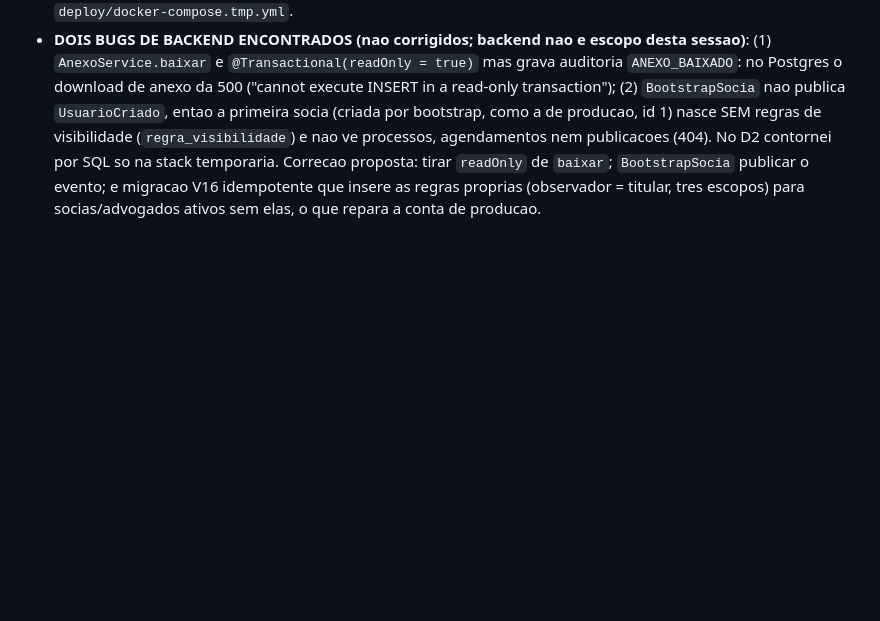
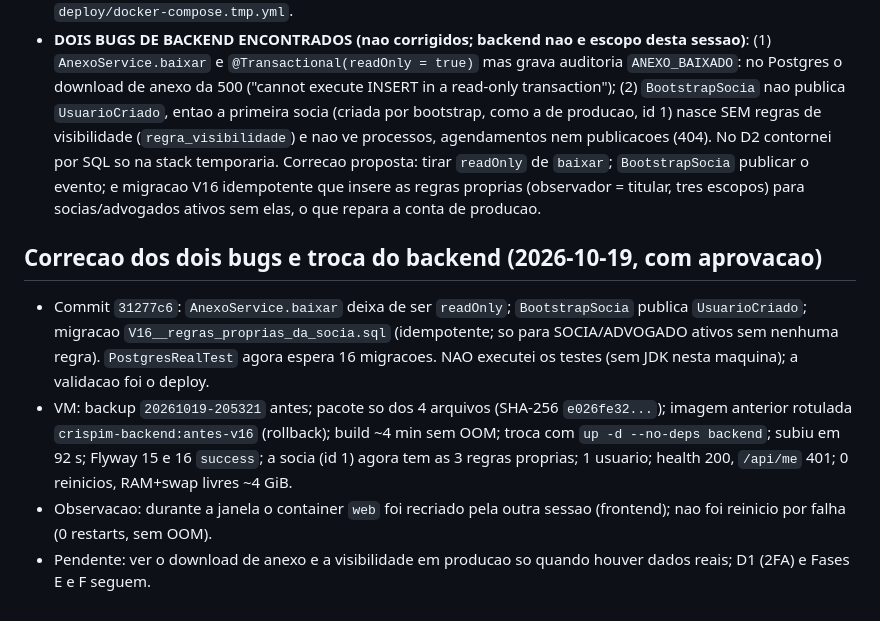
Before and after one commit to marllonsPi/lele-site, a Markdown page: docs/12-plano-deploy-sistema-completo.md, the part around the change. Rendered like a GitHub page; blank space fills up the shorter version.

Commit message:
docs(deploy): registra correcao de bugs e troca do backend para V16
Co-Authored-By: Claude Sonnet 5.5 <noreply@anthropic.com>

```diff
--- a/docs/12-plano-deploy-sistema-completo.md
+++ b/docs/12-plano-deploy-sistema-completo.md
@@ -101,3 +101,9 @@ Objetivo: trocar SO o backend pela versao completa (V2 a V15). `web`, `caddy` e
 - **D1 (preparado, NAO executado)**: `deploy/oci/ativar-2fa.sh` (login com senha oculta, mostra so a URI otpauth, confirma o codigo e testa novo login) e `desativar-2fa.sh` (emergencia, SQL). O login troca o token CSRF: apos `POST /api/login` e preciso `GET /api/csrf` de novo antes de qualquer POST (sem isso, 403); o frontend precisa fazer o mesmo.
 - **D2 (stack temporaria `crispimtmp`, dados ficticios, removida no fim; producao intacta, health 200, 0 reinicios, RAM+swap livres ~3,5 GiB)**: Flyway/Postgres 16 ok; login 204; cliente e processo criados; **upload 201** (arquivo gravado em `/data/storage` com nome UUID); **PDF interno (AGENDA_DIA) 200, ~68 KB, %PDF**; PDF do cliente exige aprovacao (422, esperado; nao testado aprovado). Script: `deploy/oci/teste-d2.sh` com `deploy/docker-compose.tmp.yml`.
 - **DOIS BUGS DE BACKEND ENCONTRADOS (nao corrigidos; backend nao e escopo desta sessao)**: (1) `AnexoService.baixar` e `@Transactional(readOnly = true)` mas grava auditoria `ANEXO_BAIXADO`: no Postgres o download de anexo da 500 ("cannot execute INSERT in a read-only transaction"); (2) `BootstrapSocia` nao publica `UsuarioCriado`, entao a primeira socia (criada por bootstrap, como a de producao, id 1) nasce SEM regras de visibilidade (`regra_visibilidade`) e nao ve processos, agendamentos nem publicacoes (404). No D2 contornei por SQL so na stack temporaria. Correcao proposta: tirar `readOnly` de `baixar`; `BootstrapSocia` publicar o evento; e migracao V16 idempotente que insere as regras proprias (observador = titular, tres escopos) para socias/advogados ativos sem elas, o que repara a conta de producao.
+
+## Correcao dos dois bugs e troca do backend (2026-10-19, com aprovacao)
+- Commit `31277c6`: `AnexoService.baixar` deixa de ser `readOnly`; `BootstrapSocia` publica `UsuarioCriado`; migracao `V16__regras_proprias_da_socia.sql` (idempotente; so para SOCIA/ADVOGADO ativos sem nenhuma regra). `PostgresRealTest` agora espera 16 migracoes. NAO executei os testes (sem JDK nesta maquina); a validacao foi o deploy.
+- VM: backup `20261019-205321` antes; pacote so dos 4 arquivos (SHA-256 `e026fe32...`); imagem anterior rotulada `crispim-backend:antes-v16` (rollback); build ~4 min sem OOM; troca com `up -d --no-deps backend`; subiu em 92 s; Flyway 15 e 16 `success`; a socia (id 1) agora tem as 3 regras proprias; 1 usuario; health 200, `/api/me` 401; 0 reinicios, RAM+swap livres ~4 GiB.
+- Observacao: durante a janela o container `web` foi recriado pela outra sessao (frontend); nao foi reinicio por falha (0 restarts, sem OOM).
+- Pendente: ver o download de anexo e a visibilidade em producao so quando houver dados reais; D1 (2FA) e Fases E e F seguem.
```
Also changed, not shown: docs/rag/estado.md (+1 -1 lines).
